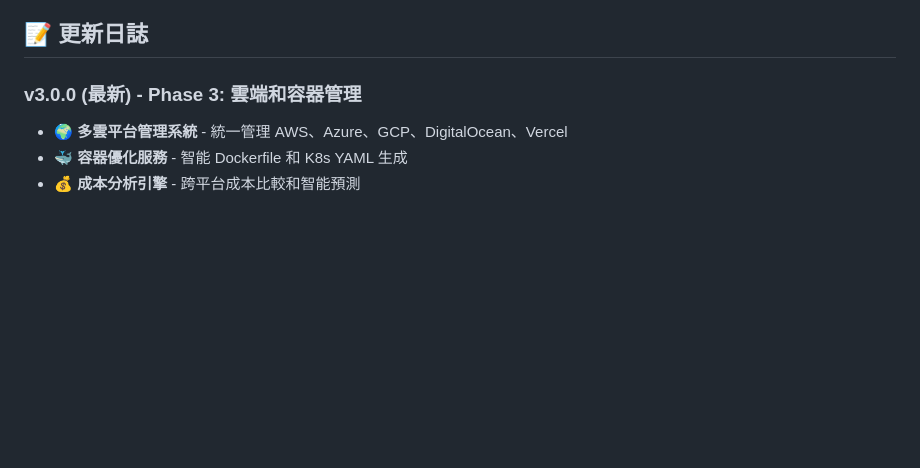
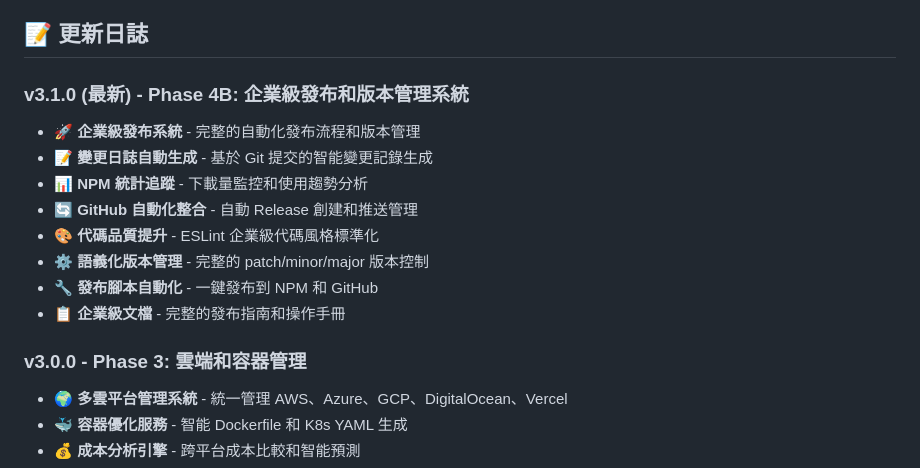
Before and after one commit to YenRuHuang/mursfoto-cli, a Markdown page: README.md, the part around the change. GitHub-like rendering; blank space fills up the shorter version.

Commit message:
📝 更新 README.md 到 v3.1.0 - Phase 4B 企業級發布系統
✅ 更新內容：
- 添加 Phase 4B 企業級發布和版本管理系統說明
- 更新版本日誌到最新的 v3.1.0
- 添加企業級發布腳本、變更日誌自動生成、NPM統計追蹤等功能
- 完整的發布流程和版本管理說明

🚀 這是 Phase 4B 完成的重要文檔更新

```diff
--- a/README.md
+++ b/README.md
@@ -355,7 +355,17 @@ npm run test:coverage     # 測試覆蓋率
 
 ## 📝 更新日誌
 
-### v3.0.0 (最新) - Phase 3: 雲端和容器管理
+### v3.1.0 (最新) - Phase 4B: 企業級發布和版本管理系統
+- 🚀 **企業級發布系統** - 完整的自動化發布流程和版本管理
+- 📝 **變更日誌自動生成** - 基於 Git 提交的智能變更記錄生成
+- 📊 **NPM 統計追蹤** - 下載量監控和使用趨勢分析
+- 🔄 **GitHub 自動化整合** - 自動 Release 創建和推送管理
+- 🎨 **代碼品質提升** - ESLint 企業級代碼風格標準化
+- ⚙️ **語義化版本管理** - 完整的 patch/minor/major 版本控制
+- 🔧 **發布腳本自動化** - 一鍵發布到 NPM 和 GitHub
+- 📋 **企業級文檔** - 完整的發布指南和操作手冊
+
+### v3.0.0 - Phase 3: 雲端和容器管理
 - 🌍 **多雲平台管理系統** - 統一管理 AWS、Azure、GCP、DigitalOcean、Vercel
 - 🐳 **容器優化服務** - 智能 Dockerfile 和 K8s YAML 生成
 - 💰 **成本分析引擎** - 跨平台成本比較和智能預測
```
